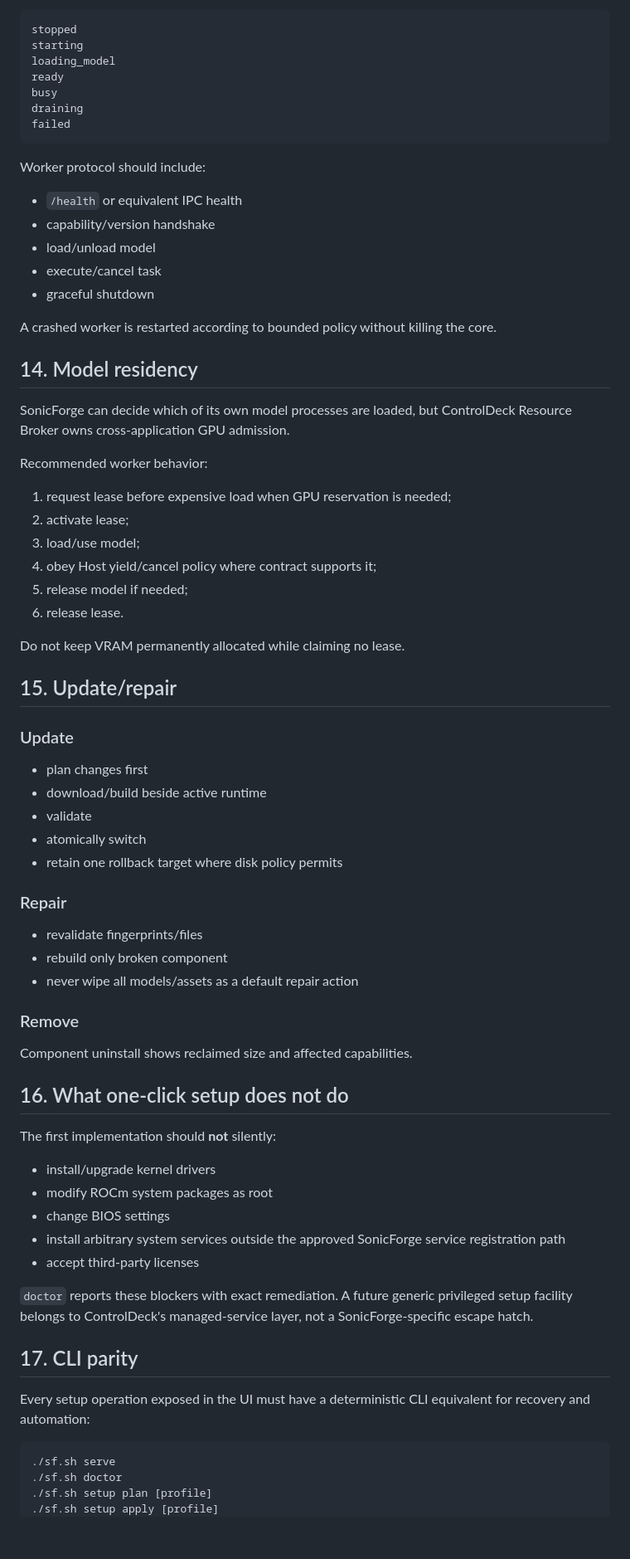
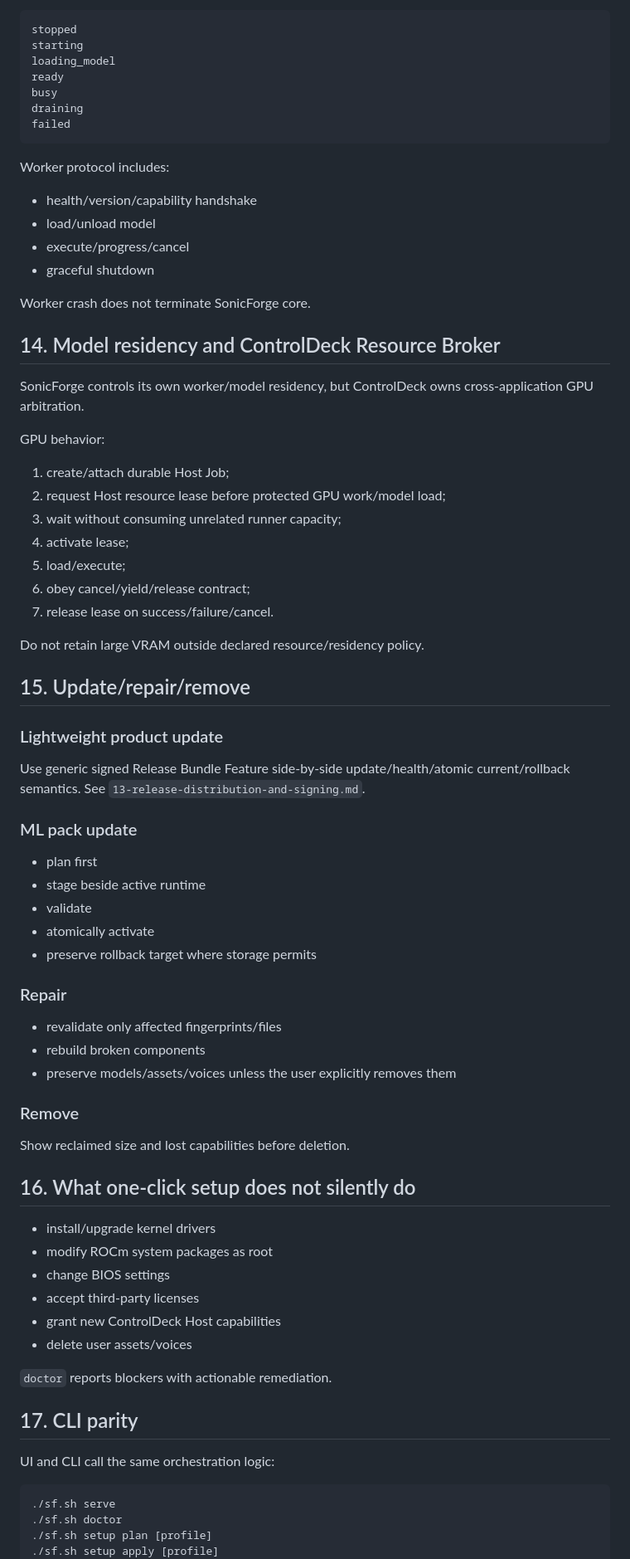
Before and after one commit to souten-yd/ControlDeckSonicForge, a Markdown page: docs/02-runtime-environment-and-setup.md, the part around one of its changes. Shown at 83% size. GitHub-like rendering; blank space fills up the shorter version.

````diff
--- a/docs/02-runtime-environment-and-setup.md
+++ b/docs/02-runtime-environment-and-setup.md
@@ -314,66 +352,69 @@ draining
 failed
 ```
 
-Worker protocol should include:
+Worker protocol includes:
 
-- `/health` or equivalent IPC health
-- capability/version handshake
+- health/version/capability handshake
 - load/unload model
-- execute/cancel task
+- execute/progress/cancel
 - graceful shutdown
 
-A crashed worker is restarted according to bounded policy without killing the core.
+Worker crash does not terminate SonicForge core.
 
-## 14. Model residency
+## 14. Model residency and ControlDeck Resource Broker
 
-SonicForge can decide which of its own model processes are loaded, but ControlDeck Resource Broker owns cross-application GPU admission.
+SonicForge controls its own worker/model residency, but ControlDeck owns cross-application GPU arbitration.
 
-Recommended worker behavior:
+GPU behavior:
 
-1. request lease before expensive load when GPU reservation is needed;
-2. activate lease;
-3. load/use model;
-4. obey Host yield/cancel policy where contract supports it;
-5. release model if needed;
-6. release lease.
+1. create/attach durable Host Job;
+2. request Host resource lease before protected GPU work/model load;
+3. wait without consuming unrelated runner capacity;
+4. activate lease;
+5. load/execute;
+6. obey cancel/yield/release contract;
+7. release lease on success/failure/cancel.
 
-Do not keep VRAM permanently allocated while claiming no lease.
+Do not retain large VRAM outside declared resource/residency policy.
 
-## 15. Update/repair
+## 15. Update/repair/remove
 
-### Update
+### Lightweight product update
 
-- plan changes first
-- download/build beside active runtime
+Use generic signed Release Bundle Feature side-by-side update/health/atomic current/rollback semantics. See `13-release-distribution-and-signing.md`.
+
+### ML pack update
+
+- plan first
+- stage beside active runtime
 - validate
-- atomically switch
-- retain one rollback target where disk policy permits
+- atomically activate
+- preserve rollback target where storage permits
 
 ### Repair
 
-- revalidate fingerprints/files
-- rebuild only broken component
-- never wipe all models/assets as a default repair action
+- revalidate only affected fingerprints/files
+- rebuild broken components
+- preserve models/assets/voices unless the user explicitly removes them
 
 ### Remove
 
-Component uninstall shows reclaimed size and affected capabilities.
+Show reclaimed size and lost capabilities before deletion.
 
-## 16. What one-click setup does not do
-
-The first implementation should **not** silently:
+## 16. What one-click setup does not silently do
 
 - install/upgrade kernel drivers
 - modify ROCm system packages as root
 - change BIOS settings
-- install arbitrary system services outside the approved SonicForge service registration path
 - accept third-party licenses
+- grant new ControlDeck Host capabilities
+- delete user assets/voices
 
-`doctor` reports these blockers with exact remediation. A future generic privileged setup facility belongs to ControlDeck's managed-service layer, not a SonicForge-specific escape hatch.
+`doctor` reports blockers with actionable remediation.
 
 ## 17. CLI parity
 
-Every setup operation exposed in the UI must have a deterministic CLI equivalent for recovery and automation:
+UI and CLI call the same orchestration logic:
 
 ```text
 ./sf.sh serve
````
Also changed, not shown: other parts of docs/02-runtime-environment-and-setup.md (+122 -72 lines).
